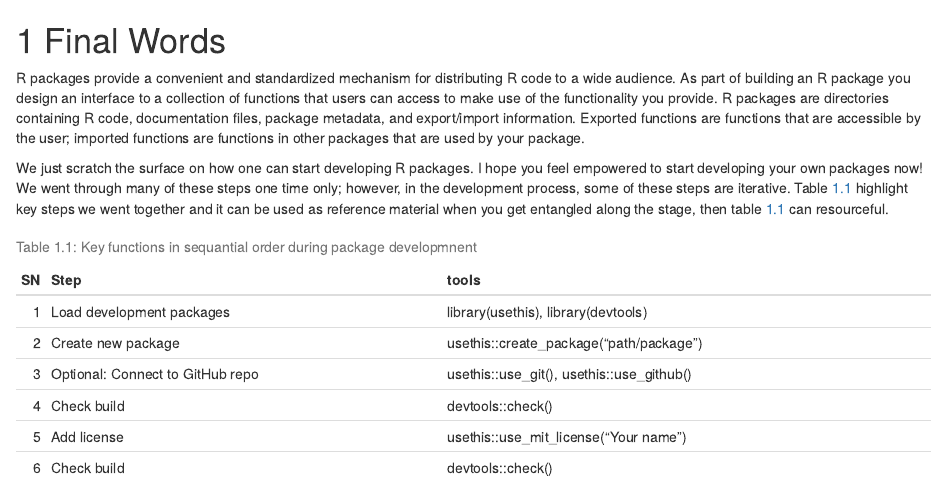
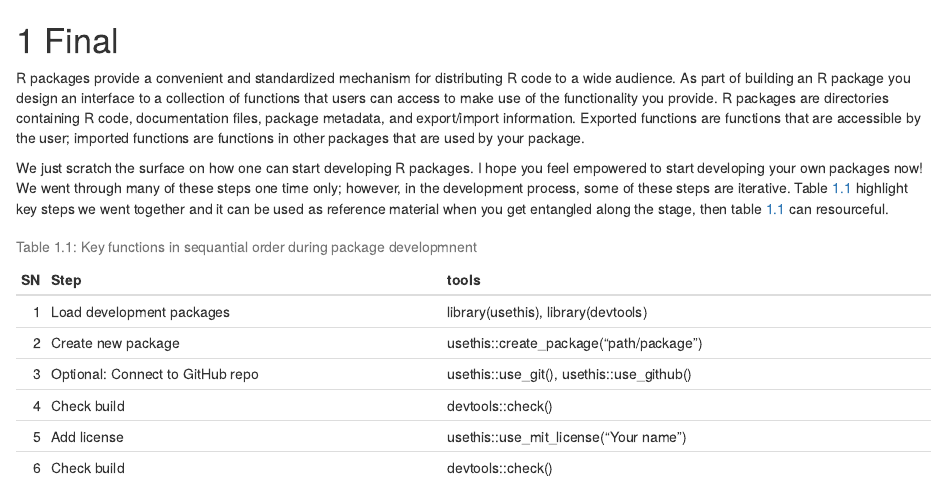
Before and after one commit to lugoga/r-package, an R Markdown document (05-summary.Rmd): the page in a window 1100 px wide, from its top. Rendered offline with R 4.5, knitr and Pandoc, with nearby package versions; drawn as R Markdown's standard HTML page in place of the format the file asks for.

Commit message:
push updates of the book

````diff
--- a/05-summary.Rmd
+++ b/05-summary.Rmd
@@ -1,4 +1,5 @@
-# Final Words
+# Final
+
 R packages provide a convenient and standardized mechanism for distributing R code to a wide audience. As part of building an R package you design an interface to a collection of functions that users can access to make use of the functionality you provide. R packages are directories containing R code, documentation files, package metadata, and export/import information. Exported functions are functions that are accessible by the user; imported functions are functions in other packages that are used by your package.
 
 ```{r setup5, include=FALSE}
````
Also changed, not shown: 04-application.Rmd (+2 -0 lines), 02-package.Rmd (renamed from 02-literature.Rmd), 03-functions.Rmd (renamed from 03-method.Rmd), final.html (added), index.html, installing-the-package.html, introduction.html, r-package.html, references.html, 10 other files.
